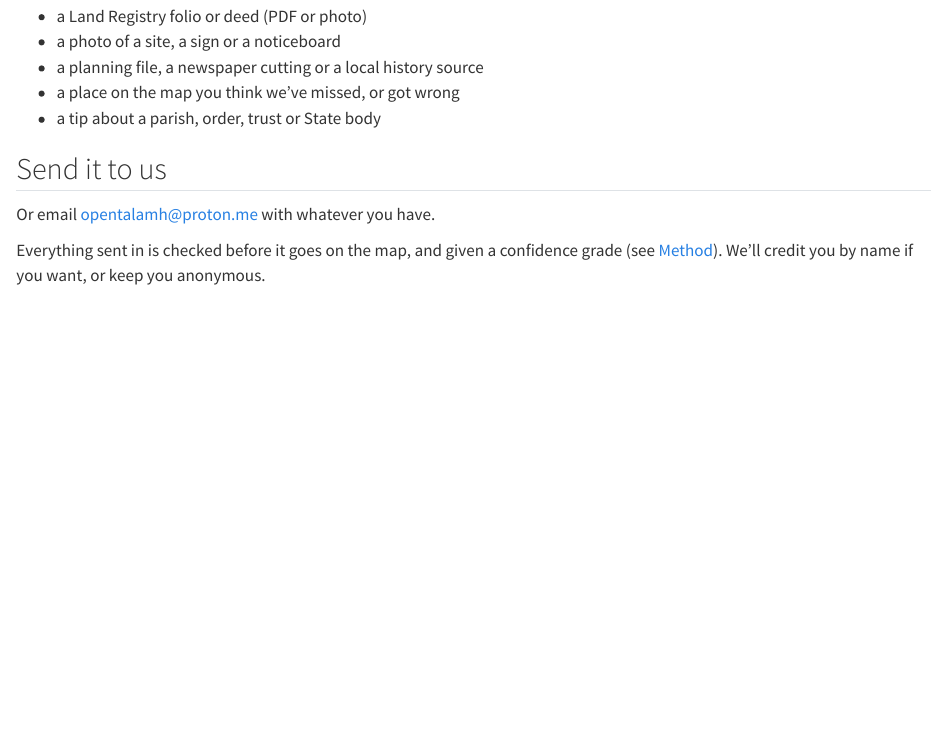
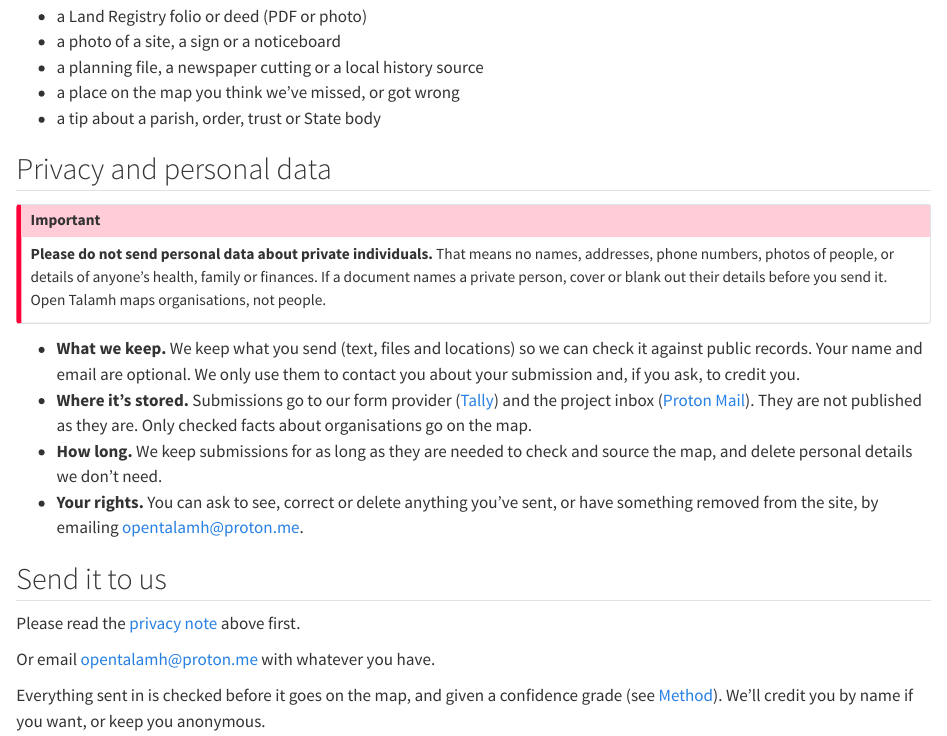
Before and after one commit to opentalamh/opentalamh.ie, a Quarto document (contribute.qmd): the page in a window 1100 px wide, from 230 px down. Rendered offline with R 4.5, knitr and Pandoc in place of Quarto, with nearby package versions.

Commit message:
Add privacy and personal data notice to Contribute page
Co-Authored-By: Claude Opus 5.5 <noreply@anthropic.com>
Claude-Session: https://claude.ai/code/session_01Wbsbpye6EjdFE7ToxpGPhw

```diff
--- a/contribute.qmd
+++ b/contribute.qmd
@@ -14,7 +14,20 @@ Anything that helps show who owns or controls land, for example:
 - a place on the map you think we've missed, or got wrong
 - a tip about a parish, order, trust or State body
 
+## Privacy and personal data {#privacy}
+
+::: {.callout-important}
+**Please do not send personal data about private individuals.** That means no names, addresses, phone numbers, photos of people, or details of anyone's health, family or finances. If a document names a private person, cover or blank out their details before you send it. Open Talamh maps organisations, not people.
+:::
+
+- **What we keep.** We keep what you send (text, files and locations) so we can check it against public records. Your name and email are optional. We only use them to contact you about your submission and, if you ask, to credit you.
+- **Where it's stored.** Submissions go to our form provider ([Tally](https://tally.so)) and the project inbox ([Proton Mail](https://proton.me)). They are not published as they are. Only checked facts about organisations go on the map.
+- **How long.** We keep submissions for as long as they are needed to check and source the map, and delete personal details we don't need.
+- **Your rights.** You can ask to see, correct or delete anything you've sent, or have something removed from the site, by emailing [opentalamh@proton.me](mailto:opentalamh@proton.me).
+
 ## Send it to us
+
+Please read the [privacy note](#privacy) above first.
 
 <!-- Paste the Tally embed code here once the form exists, e.g.:
 <iframe data-tally-src="https://tally.so/embed/XXXXXX?hideTitle=1&transparentBackground=1&dynamicHeight=1" loading="lazy" width="100%" height="600" frameborder="0" title="Contribute to Open Talamh"></iframe>
```
Also changed, not shown: _TALLY_FORM.md (+6 -0 lines).
